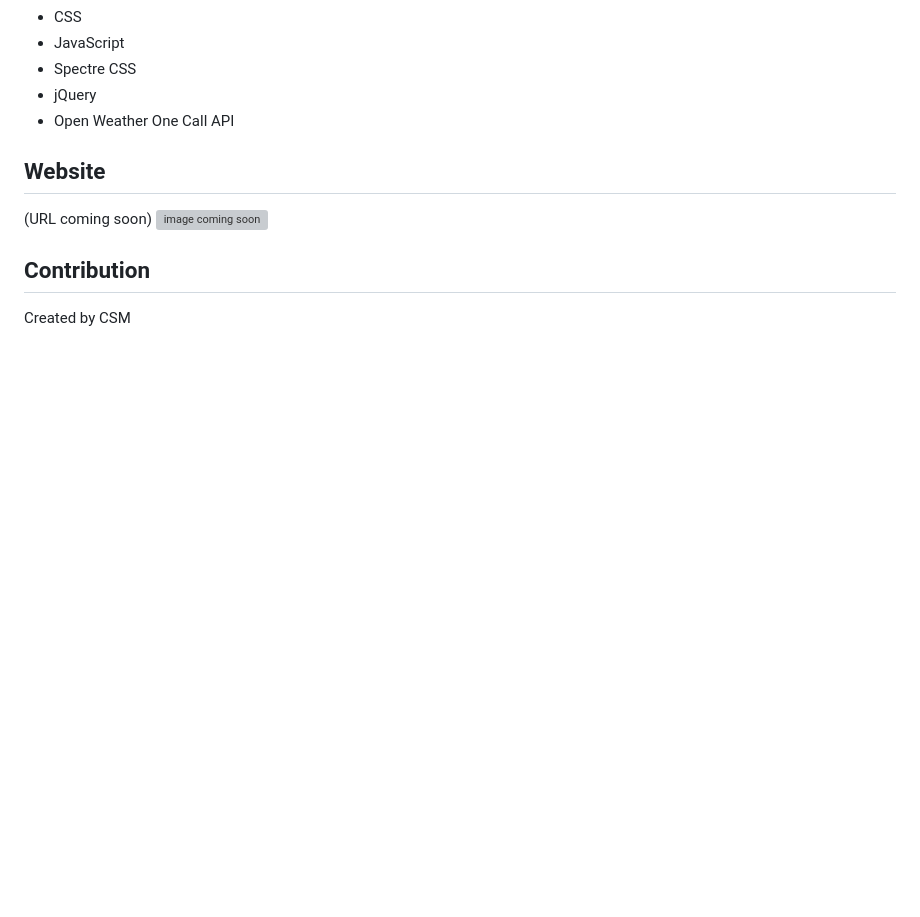
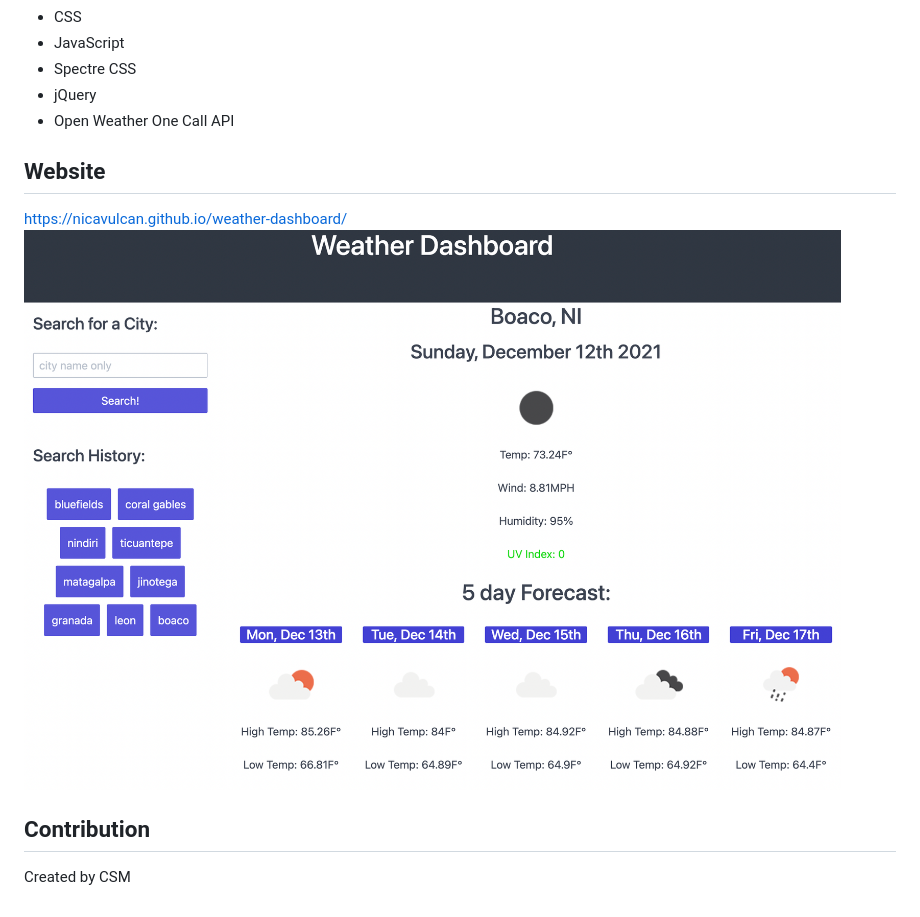
Before and after one commit to NicaVulcan/Weather-Dashboard, a Markdown page: README.md, the part around the change. Rendered like a GitHub page; pictures changed too: assets/images/weather-dashboard.png (added); blank space fills up the shorter version; grey boxes are pictures that could not be loaded.

Commit message:
updated readme, created responsive layout

```diff
--- a/README.md
+++ b/README.md
@@ -9,7 +9,7 @@ A web application that allows user to search for a city, and displays a 5 day we
 - jQuery
 - Open Weather One Call API
 ## Website
-(URL coming soon)
-![image coming soon]()
+https://nicavulcan.github.io/weather-dashboard/
+![weather dashboard application](assets/images/weather-dashboard.png)
 ## Contribution
 Created by CSM
```
Also changed, not shown: 3 other files.
